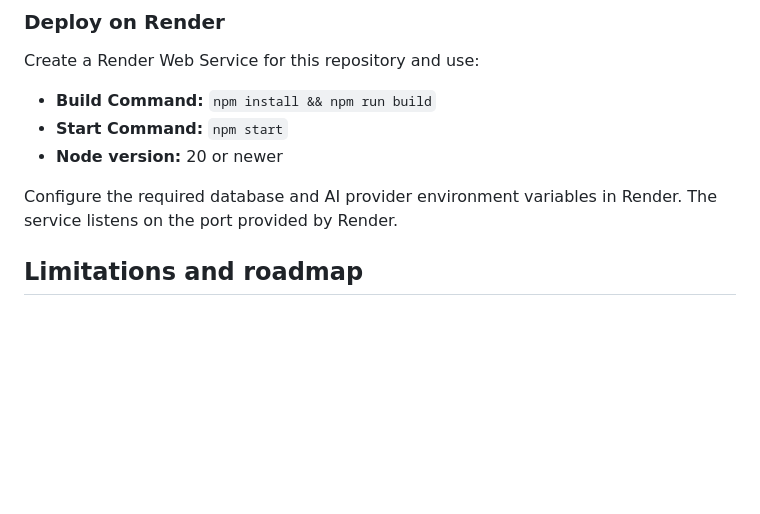
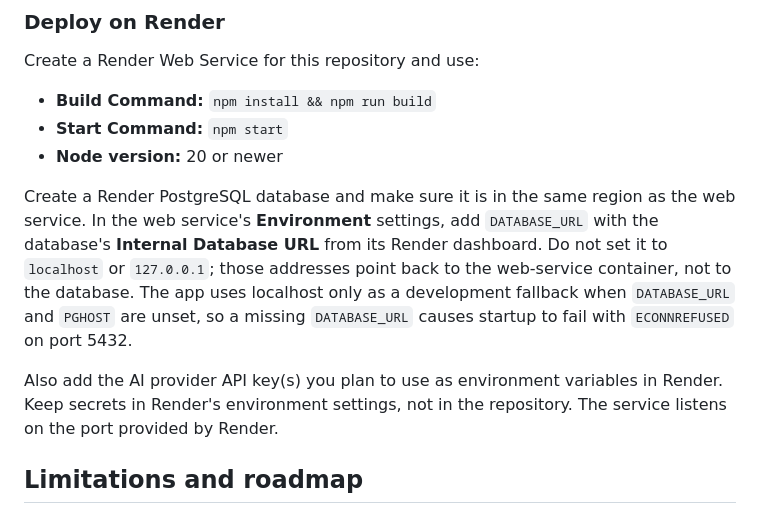
Before and after one commit to dannydev06/Exam-Focus, a Markdown page: README.md, the part around the change. Drawn GitHub-style; blank space fills up the shorter version.

```diff
--- a/README.md
+++ b/README.md
@@ -83,7 +83,9 @@ Create a Render Web Service for this repository and use:
 - **Start Command:** `npm start`
 - **Node version:** 20 or newer
 
-Configure the required database and AI provider environment variables in Render. The service listens on the port provided by Render.
+Create a Render PostgreSQL database and make sure it is in the same region as the web service. In the web service's **Environment** settings, add `DATABASE_URL` with the database's **Internal Database URL** from its Render dashboard. Do not set it to `localhost` or `127.0.0.1`; those addresses point back to the web-service container, not to the database. The app uses localhost only as a development fallback when `DATABASE_URL` and `PGHOST` are unset, so a missing `DATABASE_URL` causes startup to fail with `ECONNREFUSED` on port 5432.
+
+Also add the AI provider API key(s) you plan to use as environment variables in Render. Keep secrets in Render's environment settings, not in the repository. The service listens on the port provided by Render.
 
 ## Limitations and roadmap
 
```
